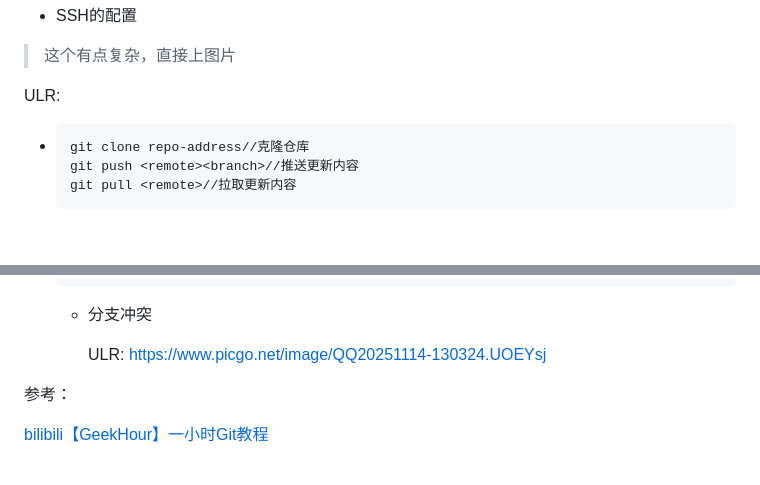
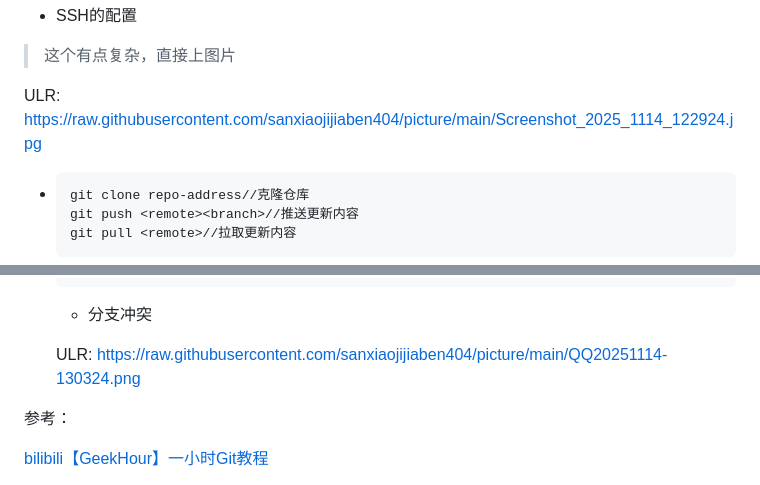
Before and after one commit to sanxiaojijiaben404/tasks, a Markdown page: Git 学习.md, 2 parts joined by grey strips. GitHub-like rendering; blank space fills up the shorter version.

````diff
--- a/Git 学习.md
+++ b/Git 学习.md
@@ -94,7 +94,7 @@
 > 这个有点复杂，直接上图片
 
 ULR:
-
+https://raw.githubusercontent.com/sanxiaojijiaben404/picture/main/Screenshot_2025_1114_122924.jpg
 
 * ```
   git clone repo-address//克隆仓库
@@ -115,9 +115,8 @@ ULR:
 
   * 分支冲突
 
-    ULR:
-    https://www.picgo.net/image/QQ20251114-130324.UOEYsj
-
+  ULR:
+  https://raw.githubusercontent.com/sanxiaojijiaben404/picture/main/QQ20251114-130324.png
 
 
 参考：
````
Also changed, not shown: other parts of Git 学习.md (+2 -2 lines).
